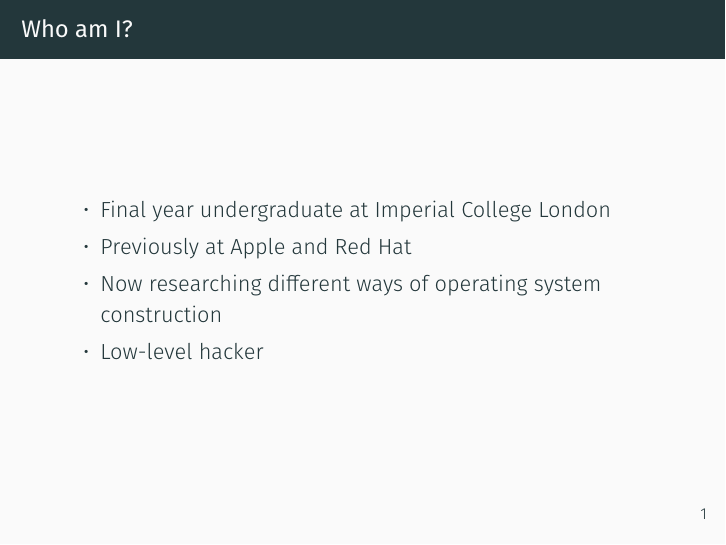
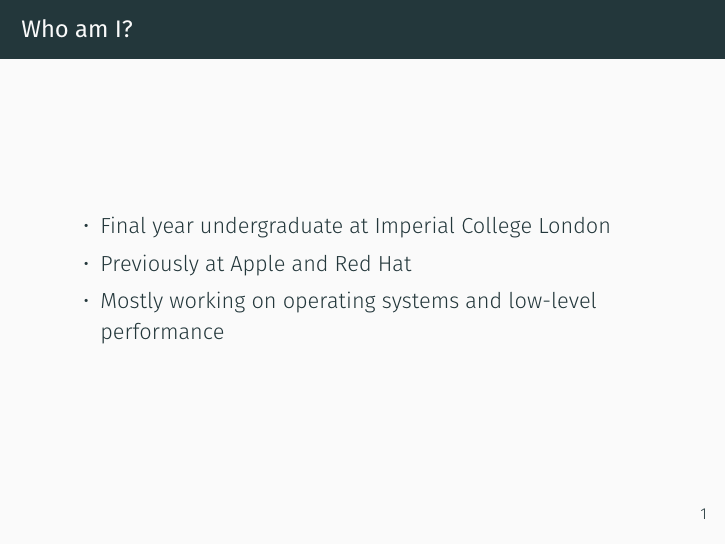
Before and after one commit to levex/debugger-talk, LaTeX slides (talk/talk.tex): page 2 of 34. Compiled offline with XeLaTeX; a missing font is replaced by an installed copy or a similar font.

Commit message:
talk: latest up
Signed-off-by: Levente Kurusa <levex@linux.com>

```diff
--- a/talk/talk.tex
+++ b/talk/talk.tex
@@ -38,8 +38,7 @@
 \begin{itemize}
   \item Final year undergraduate at Imperial College London
   \item Previously at Apple and Red Hat
-  \item Now researching different ways of operating system construction
-  \item Low-level hacker
+  \item Mostly working on operating systems and low-level performance
 \end{itemize}
 \end{frame}
 
```
Also changed, not shown: talk/talk.pdf.
